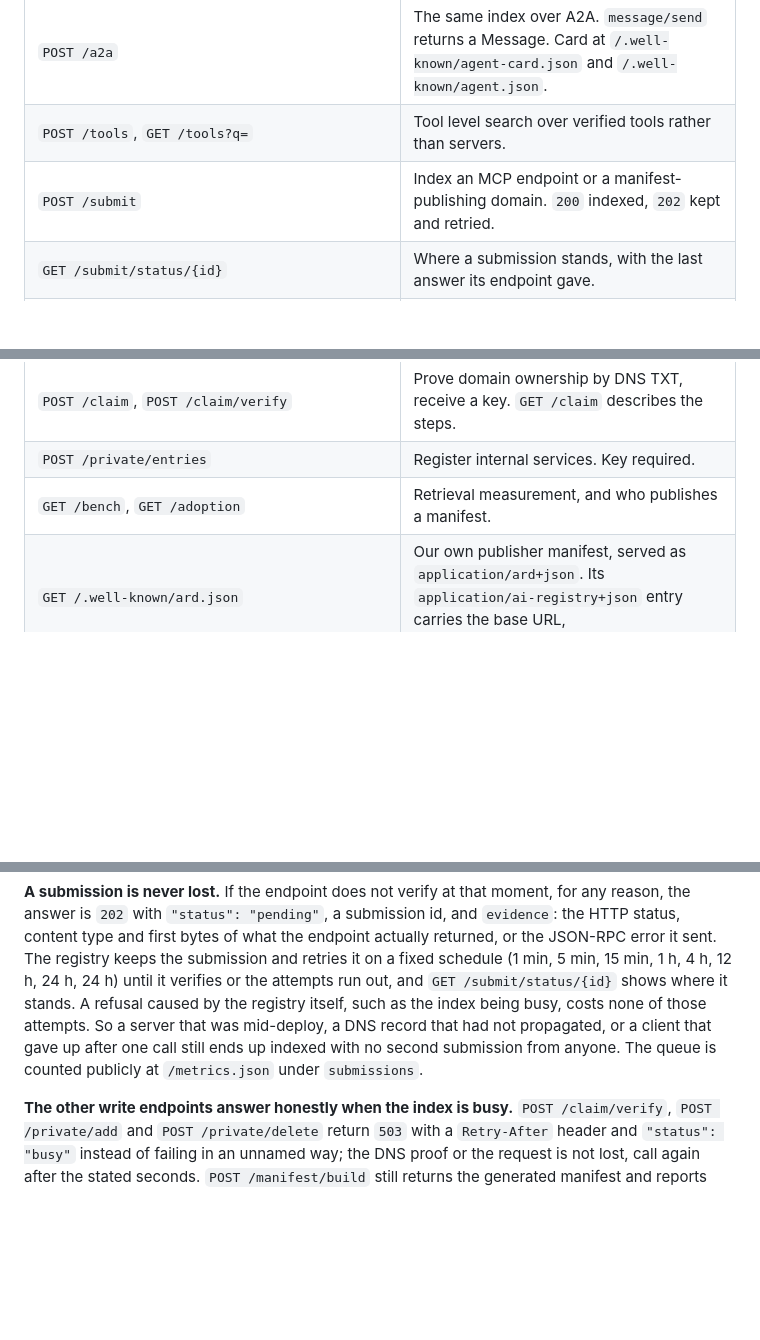
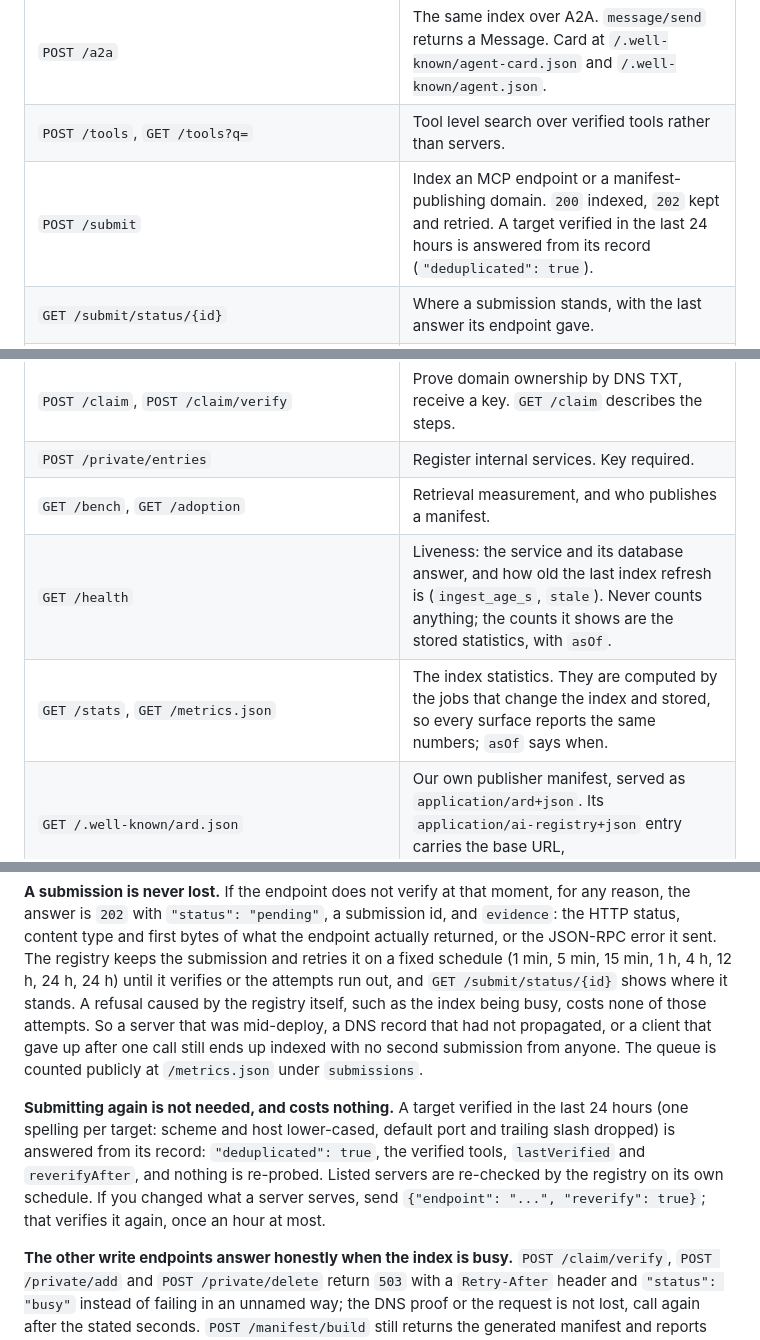
Before and after one commit to neuronto/agentic-resource-discovery, a Markdown page: README.md, 3 parts joined by grey strips. GitHub-like rendering; blank space fills up the shorter version.

Commit message:
README: /health is liveness, statistics carry asOf, resubmissions are answered from the record

```diff
--- a/README.md
+++ b/README.md
@@ -189,7 +189,7 @@ claude mcp add --transport http neuronto https://neuronto.com/mcp
 | `POST /mcp` | Search, tool search, index statistics and publishing, as MCP tools. `GET` and `DELETE` answer `405`: there is no server-initiated stream, every tool answers inside the request that asked. |
 | `POST /a2a` | The same index over A2A. `message/send` returns a Message. Card at `/.well-known/agent-card.json` and `/.well-known/agent.json`. |
 | `POST /tools`, `GET /tools?q=` | Tool level search over verified tools rather than servers. |
-| `POST /submit` | Index an MCP endpoint or a manifest-publishing domain. `200` indexed, `202` kept and retried. |
+| `POST /submit` | Index an MCP endpoint or a manifest-publishing domain. `200` indexed, `202` kept and retried. A target verified in the last 24 hours is answered from its record (`"deduplicated": true`). |
 | `GET /submit/status/{id}` | Where a submission stands, with the last answer its endpoint gave. |
 | `POST /audit` | Publishing report: discovery, conformance, coverage, competition. |
 | `POST /manifest/build` | Generate a manifest for a domain from resources fetched there. |
@@ -198,6 +198,8 @@ claude mcp add --transport http neuronto https://neuronto.com/mcp
 | `POST /claim`, `POST /claim/verify` | Prove domain ownership by DNS TXT, receive a key. `GET /claim` describes the steps. |
 | `POST /private/entries` | Register internal services. Key required. |
 | `GET /bench`, `GET /adoption` | Retrieval measurement, and who publishes a manifest. |
+| `GET /health` | Liveness: the service and its database answer, and how old the last index refresh is (`ingest_age_s`, `stale`). Never counts anything; the counts it shows are the stored statistics, with `asOf`. |
+| `GET /stats`, `GET /metrics.json` | The index statistics. They are computed by the jobs that change the index and stored, so every surface reports the same numbers; `asOf` says when. |
 | `GET /.well-known/ard.json` | Our own publisher manifest, served as `application/ard+json`. Its `application/ai-registry+json` entry carries the base URL, `https://neuronto.com`. |
 | `GET /v0.1/servers`, `GET /v0.1/servers/{name}/versions[/{version}]` | The MCP Registry v0.1 read API, so an MCP host can use this index as its server gallery. `/verified/v0.1/...` serves only servers whose endpoint answered a handshake. See below. |
 | `GET /openapi.json` | OpenAPI 3.1 for everything above. |
@@ -452,6 +454,13 @@ server that was mid-deploy, a DNS record that had not propagated, or a client th
 after one call still ends up indexed with no second submission from anyone. The queue is
 counted publicly at `/metrics.json` under `submissions`.
 
+**Submitting again is not needed, and costs nothing.** A target verified in the last 24
+hours (one spelling per target: scheme and host lower-cased, default port and trailing
+slash dropped) is answered from its record: `"deduplicated": true`, the verified tools,
+`lastVerified` and `reverifyAfter`, and nothing is re-probed. Listed servers are
+re-checked by the registry on its own schedule. If you changed what a server serves, send
+`{"endpoint": "...", "reverify": true}`; that verifies it again, once an hour at most.
+
 **The other write endpoints answer honestly when the index is busy.** `POST /claim/verify`,
 `POST /private/add` and `POST /private/delete` return `503` with a `Retry-After` header and
 `"status": "busy"` instead of failing in an unnamed way; the DNS proof or the request is
```
